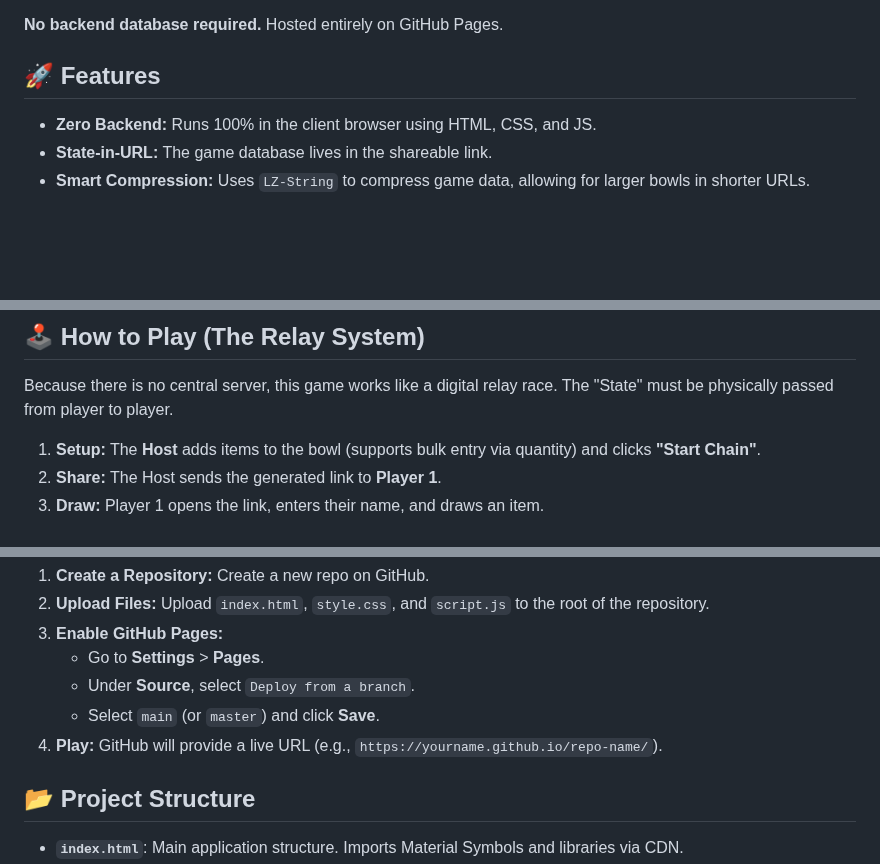
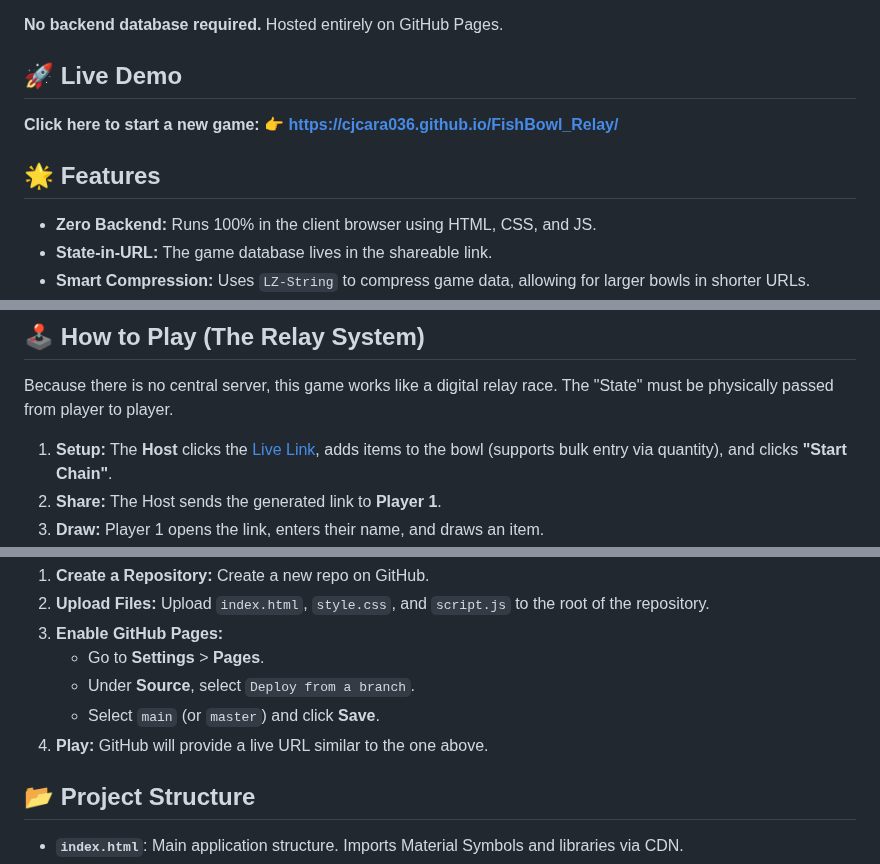
Before and after one commit to cjcara036/FishBowl_Relay, a Markdown page: README.md, 3 parts joined by grey strips. Drawn GitHub-style; blank space fills up the shorter version.

```diff
--- a/README.md
+++ b/README.md
@@ -4,7 +4,11 @@ A serverless, static web application that simulates a "Fishbowl" random drawing
 
 **No backend database required.** Hosted entirely on GitHub Pages.
 
-## 🚀 Features
+## 🚀 Live Demo
+**Click here to start a new game:**
+👉 **[https://cjcara036.github.io/FishBowl_Relay/](https://cjcara036.github.io/FishBowl_Relay/)**
+
+## 🌟 Features
 
 * **Zero Backend:** Runs 100% in the client browser using HTML, CSS, and JS.
 * **State-in-URL:** The game database lives in the shareable link.
@@ -18,7 +22,7 @@ A serverless, static web application that simulates a "Fishbowl" random drawing
 
 Because there is no central server, this game works like a digital relay race. The "State" must be physically passed from player to player.
 
-1.  **Setup:** The **Host** adds items to the bowl (supports bulk entry via quantity) and clicks **"Start Chain"**.
+1.  **Setup:** The **Host** clicks the [Live Link](https://cjcara036.github.io/FishBowl_Relay/), adds items to the bowl (supports bulk entry via quantity), and clicks **"Start Chain"**.
 2.  **Share:** The Host sends the generated link to **Player 1**.
 3.  **Draw:** Player 1 opens the link, enters their name, and draws an item.
 4.  **Pass:** The app updates the state and offers two ways to pass the turn:
@@ -38,7 +42,7 @@ This project is designed to be hosted for free on **GitHub Pages**.
     * Go to **Settings** > **Pages**.
     * Under **Source**, select `Deploy from a branch`.
     * Select `main` (or `master`) and click **Save**.
-4.  **Play:** GitHub will provide a live URL (e.g., `https://yourname.github.io/repo-name/`).
+4.  **Play:** GitHub will provide a live URL similar to the one above.
 
 ## 📂 Project Structure
 
```
Also changed, not shown: other parts of README.md (+1 -1 lines).
